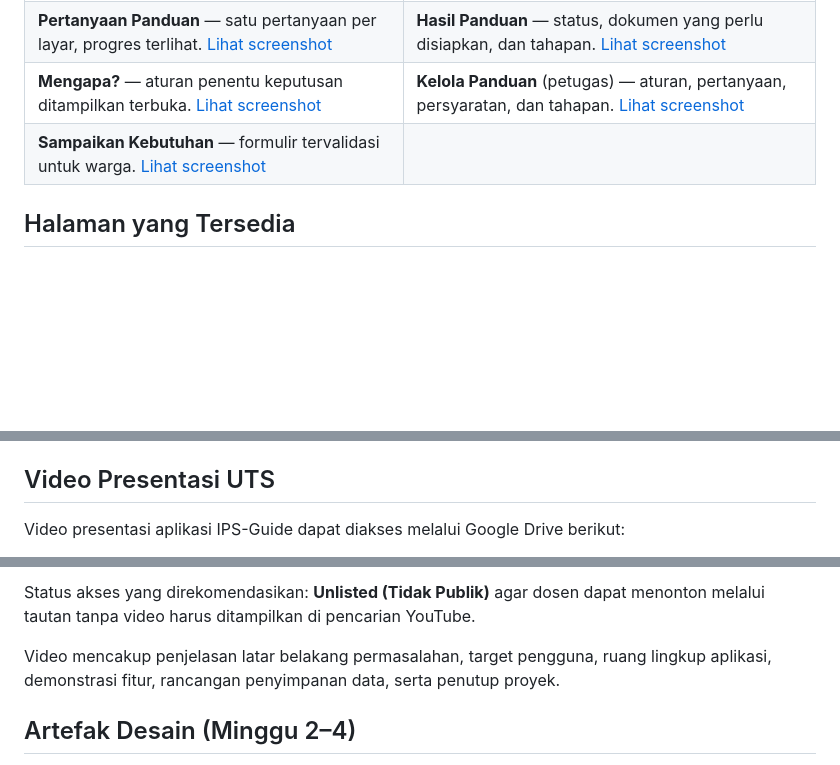
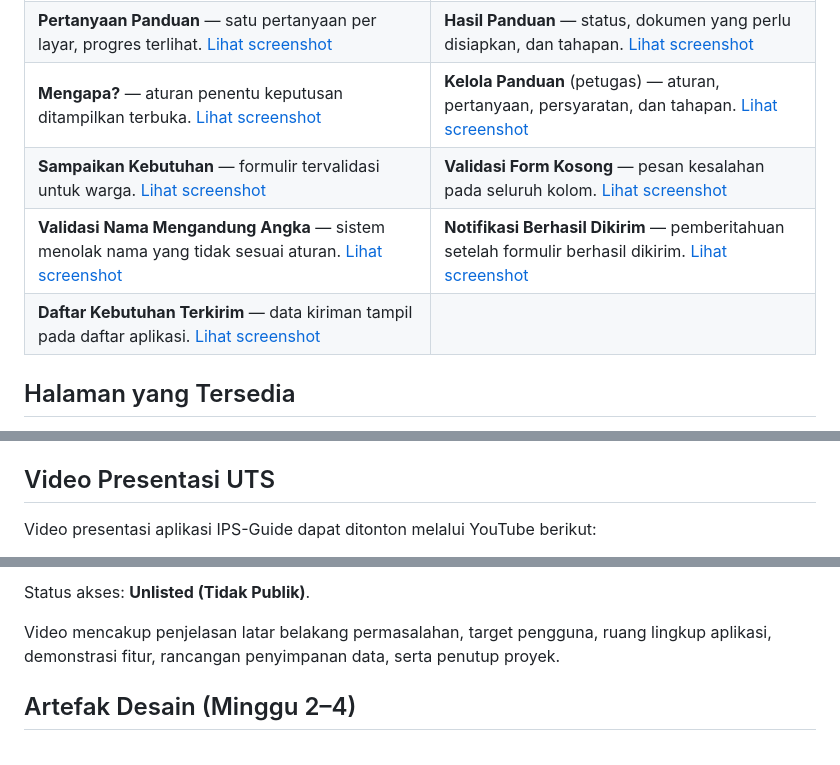
Before and after one commit to elisasp0/ips-guide, a Markdown page: README.md, 3 parts joined by grey strips. Rendered like a GitHub page; blank space fills up the shorter version.

Commit message:
docs: finalize README and screenshot gallery

```diff
--- a/README.md
+++ b/README.md
@@ -12,7 +12,9 @@ Proyek individu — Elisa Sandita Putri (23.01.55.0010, Kelas A1) — mata kulia
 | **Beranda** — sapaan, tiga kartu layanan, dan pintu masuk bantuan. [Lihat screenshot](docs/screenshots/01-beranda.png) | **Pilih Layanan** — tiga layanan dengan keterangan singkat. [Lihat screenshot](docs/screenshots/02-pilih-layanan.png) |
 | **Pertanyaan Panduan** — satu pertanyaan per layar, progres terlihat. [Lihat screenshot](docs/screenshots/03-pertanyaan-panduan.png) | **Hasil Panduan** — status, dokumen yang perlu disiapkan, dan tahapan. [Lihat screenshot](docs/screenshots/04-hasil-panduan.png) |
 | **Mengapa?** — aturan penentu keputusan ditampilkan terbuka. [Lihat screenshot](docs/screenshots/05-mengapa-penjelasan.png) | **Kelola Panduan** (petugas) — aturan, pertanyaan, persyaratan, dan tahapan. [Lihat screenshot](docs/screenshots/06-kelola-panduan.png) |
-| **Sampaikan Kebutuhan** — formulir tervalidasi untuk warga. [Lihat screenshot](docs/screenshots/07-sampaikan-kebutuhan.png) | |
+| **Sampaikan Kebutuhan** — formulir tervalidasi untuk warga. [Lihat screenshot](docs/screenshots/07-sampaikan-kebutuhan.png) | **Validasi Form Kosong** — pesan kesalahan pada seluruh kolom. [Lihat screenshot](docs/screenshots/08-validasi-form-kosong.png) |
+| **Validasi Nama Mengandung Angka** — sistem menolak nama yang tidak sesuai aturan. [Lihat screenshot](docs/screenshots/09-validasi-nama-mengandung-angka.png) | **Notifikasi Berhasil Dikirim** — pemberitahuan setelah formulir berhasil dikirim. [Lihat screenshot](docs/screenshots/10-notifikasi-berhasil-dikirim.png) |
+| **Daftar Kebutuhan Terkirim** — data kiriman tampil pada daftar aplikasi. [Lihat screenshot](docs/screenshots/11-daftar-kebutuhan-terkirim.png) | |
 
 ## Halaman yang Tersedia
 
@@ -142,5 +144,5 @@ Dokumentasi pendukung proyek tersedia pada folder `docs/`:
 
 ## Video Presentasi UTS
 
-Video presentasi aplikasi IPS-Guide dapat diakses melalui Google Drive berikut:
+Video presentasi aplikasi IPS-Guide dapat ditonton melalui YouTube berikut:
 
@@ -148,5 +150,5 @@ Video presentasi aplikasi IPS-Guide dapat diakses melalui Google Drive berikut:
 
-Status akses yang direkomendasikan: **Unlisted (Tidak Publik)** agar dosen dapat menonton melalui tautan tanpa video harus ditampilkan di pencarian YouTube.
+Status akses: **Unlisted (Tidak Publik)**.
 
 Video mencakup penjelasan latar belakang permasalahan, target pengguna, ruang lingkup aplikasi, demonstrasi fitur, rancangan penyimpanan data, serta penutup proyek.
 
```
Also changed, not shown: other parts of README.md (+1 -1 lines).
